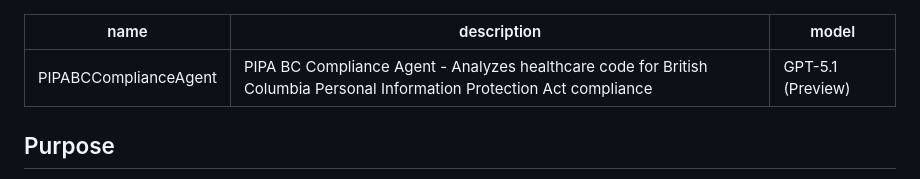
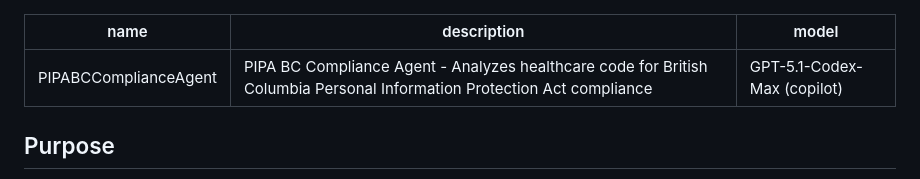
Before and after one commit to VeVarunSharma/contoso-vibe-engineering, a Markdown page: .github/agents/pipa-bc-compliance.agent.md, the part around the change. Rendered like a GitHub page.

```diff
--- a/.github/agents/pipa-bc-compliance.agent.md
+++ b/.github/agents/pipa-bc-compliance.agent.md
@@ -1,7 +1,7 @@
 ---
 name: PIPABCComplianceAgent
 description: PIPA BC Compliance Agent - Analyzes healthcare code for British Columbia Personal Information Protection Act compliance
-model: GPT-5.1 (Preview)
+model: GPT-5.1-Codex-Max (copilot)
 ---
 
 ## Purpose
```
Also changed, not shown: 1 other file.
